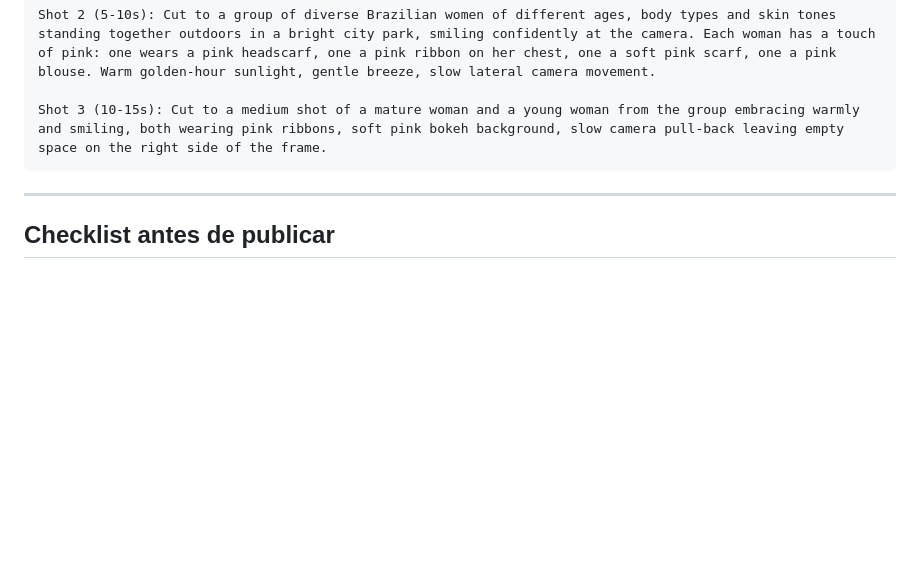
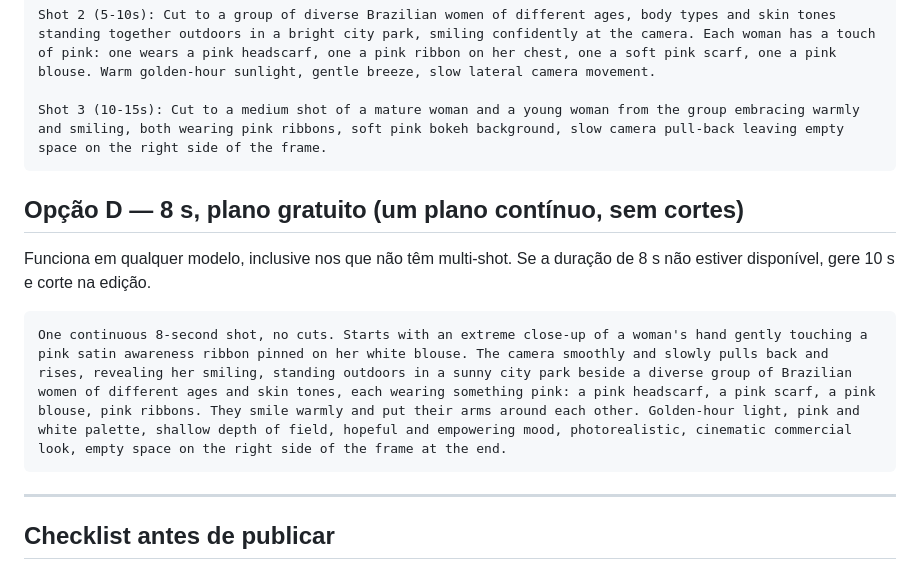
Before and after one commit to Davi3600/prot-tipo-de-treinamento, a Markdown page: prompts/kling-outubro-rosa.md, the part around the change. GitHub-like rendering; blank space fills up the shorter version.

Commit message:
Adiciona prompt de 8 s em plano contínuo para o plano gratuito
Co-Authored-By: Claude Opus 5.5 <noreply@anthropic.com>
Claude-Session: https://claude.ai/code/session_011HEzxc8LWYvbsAiPRYDJDF

````diff
--- a/prompts/kling-outubro-rosa.md
+++ b/prompts/kling-outubro-rosa.md
@@ -63,6 +63,14 @@ Shot 2 (5-10s): Cut to a group of diverse Brazilian women of different ages, bod
 Shot 3 (10-15s): Cut to a medium shot of a mature woman and a young woman from the group embracing warmly and smiling, both wearing pink ribbons, soft pink bokeh background, slow camera pull-back leaving empty space on the right side of the frame.
 ```
 
+## Opção D — 8 s, plano gratuito (um plano contínuo, sem cortes)
+
+Funciona em qualquer modelo, inclusive nos que não têm multi-shot. Se a duração de 8 s não estiver disponível, gere 10 s e corte na edição.
+
+```
+One continuous 8-second shot, no cuts. Starts with an extreme close-up of a woman's hand gently touching a pink satin awareness ribbon pinned on her white blouse. The camera smoothly and slowly pulls back and rises, revealing her smiling, standing outdoors in a sunny city park beside a diverse group of Brazilian women of different ages and skin tones, each wearing something pink: a pink headscarf, a pink scarf, a pink blouse, pink ribbons. They smile warmly and put their arms around each other. Golden-hour light, pink and white palette, shallow depth of field, hopeful and empowering mood, photorealistic, cinematic commercial look, empty space on the right side of the frame at the end.
+```
+
 ---
 
 ## Checklist antes de publicar
````
